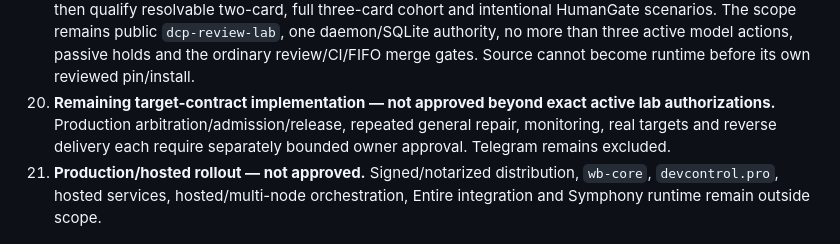
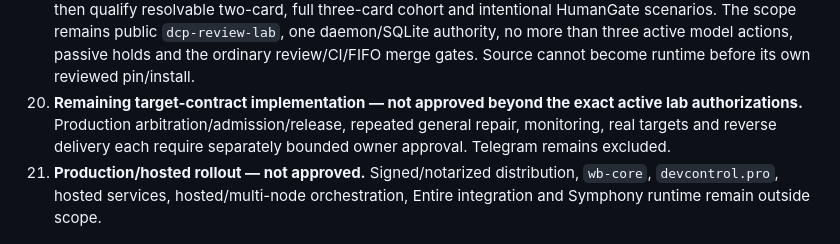
Before and after one commit to orenvlad-ai/dev-control-plane, a Markdown page: docs/ROADMAP.md, the part around the change. Rendered like a GitHub page.

Commit message:
Preserve roadmap contract guard

```diff
--- a/docs/ROADMAP.md
+++ b/docs/ROADMAP.md
@@ -193,8 +193,8 @@ completion never records owner acceptance.
     public `dcp-review-lab`, one daemon/SQLite authority, no more than three
     active model actions, passive holds and the ordinary review/CI/FIFO merge
     gates. Source cannot become runtime before its own reviewed pin/install.
-20. **Remaining target-contract implementation — not approved beyond exact
-    active lab authorizations.** Production arbitration/admission/release,
+20. **Remaining target-contract implementation — not approved beyond the
+    exact active lab authorizations.** Production arbitration/admission/release,
     repeated general repair, monitoring, real targets and reverse delivery
     each require separately bounded owner approval. Telegram remains excluded.
 21. **Production/hosted rollout — not approved.** Signed/notarized distribution,
```
